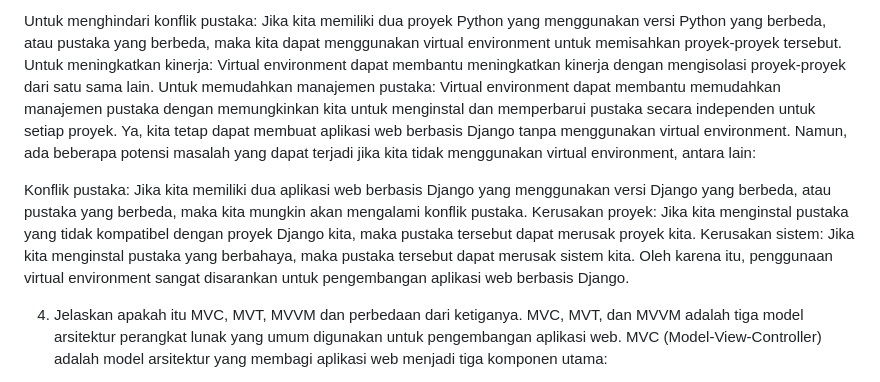
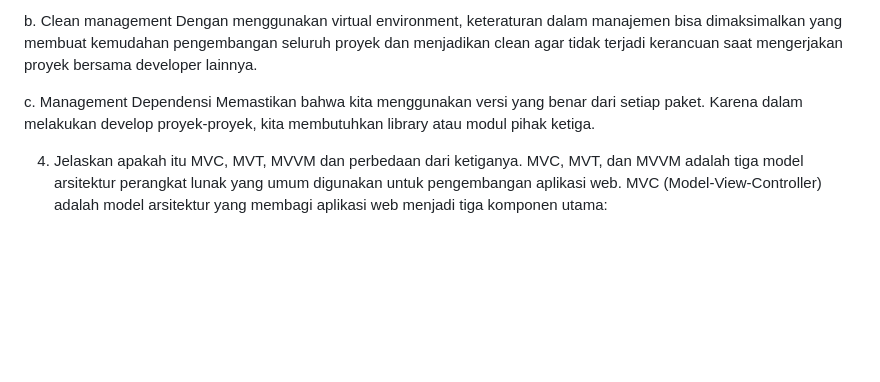
Before and after one commit to CaesarJustitio/liverpool-list, a Markdown page: readme.md, the part around one of its changes. Rendered like a GitHub page; blank space fills up the shorter version.

```diff
--- a/readme.md
+++ b/readme.md
@@ -51,13 +42,9 @@ Ada beberapa alasan mengapa kita menggunakan virtual environment, antara lain:
 
-Untuk menghindari konflik pustaka: Jika kita memiliki dua proyek Python yang menggunakan versi Python yang berbeda, atau pustaka yang berbeda, maka kita dapat menggunakan virtual environment untuk memisahkan proyek-proyek tersebut.
-Untuk meningkatkan kinerja: Virtual environment dapat membantu meningkatkan kinerja dengan mengisolasi proyek-proyek dari satu sama lain.
-Untuk memudahkan manajemen pustaka: Virtual environment dapat membantu memudahkan manajemen pustaka dengan memungkinkan kita untuk menginstal dan memperbarui pustaka secara independen untuk setiap proyek.
-Ya, kita tetap dapat membuat aplikasi web berbasis Django tanpa menggunakan virtual environment. Namun, ada beberapa potensi masalah yang dapat terjadi jika kita tidak menggunakan virtual environment, antara lain:
+b. Clean management
+Dengan menggunakan virtual environment, keteraturan dalam manajemen bisa dimaksimalkan yang membuat kemudahan pengembangan seluruh proyek dan menjadikan clean agar tidak terjadi kerancuan saat mengerjakan proyek bersama developer lainnya.
 
-Konflik pustaka: Jika kita memiliki dua aplikasi web berbasis Django yang menggunakan versi Django yang berbeda, atau pustaka yang berbeda, maka kita mungkin akan mengalami konflik pustaka.
-Kerusakan proyek: Jika kita menginstal pustaka yang tidak kompatibel dengan proyek Django kita, maka pustaka tersebut dapat merusak proyek kita.
-Kerusakan sistem: Jika kita menginstal pustaka yang berbahaya, maka pustaka tersebut dapat merusak sistem kita.
-Oleh karena itu, penggunaan virtual environment sangat disarankan untuk pengembangan aplikasi web berbasis Django.
+c. Management Dependensi
+Memastikan bahwa kita menggunakan versi yang benar dari setiap paket. Karena dalam melakukan develop proyek-proyek, kita membutuhkan library atau modul pihak ketiga.
 
 
 4. Jelaskan apakah itu MVC, MVT, MVVM dan perbedaan dari ketiganya.
```
Also changed, not shown: other parts of readme.md (+15 -24 lines).
